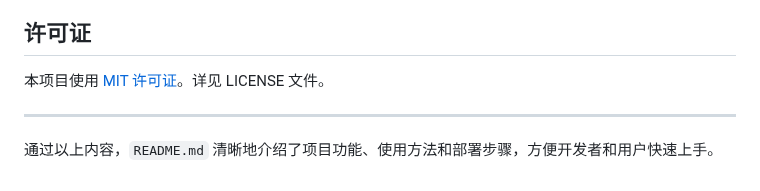
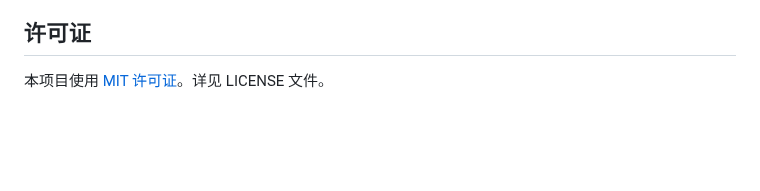
Before and after one commit to alsesa/mark_word_fastapi, a Markdown page: README.md, the part around the change. Drawn GitHub-style; blank space fills up the shorter version.

```diff
--- a/README.md
+++ b/README.md
@@ -135,7 +135,3 @@ docker run -d -p 8000:8000 --name wordmark-app wordmark-app
 ## 许可证
 
 本项目使用 [MIT 许可证](LICENSE)。详见 LICENSE 文件。
-
----
-
-通过以上内容，`README.md` 清晰地介绍了项目功能、使用方法和部署步骤，方便开发者和用户快速上手。
```
